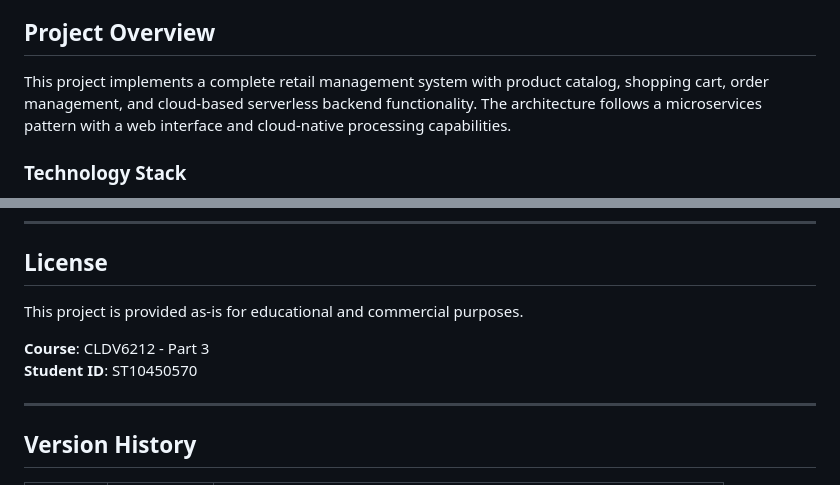
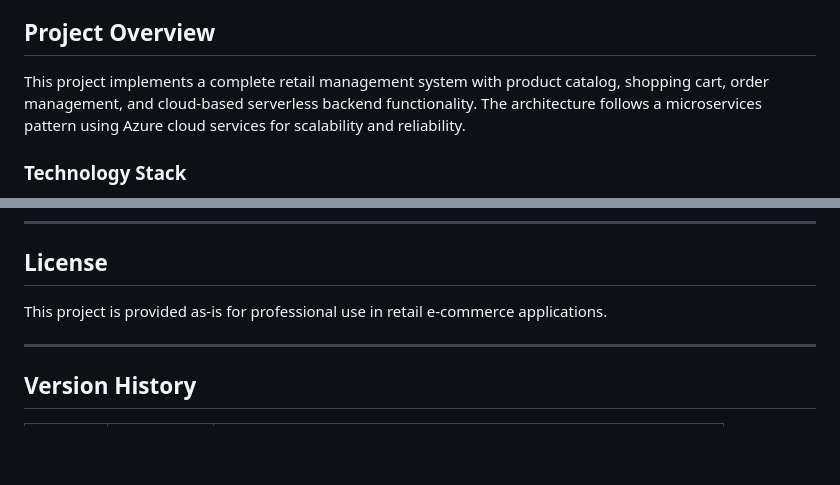
Before and after one commit to Chuma-Makhathini/Projects, a Markdown page: ABCRetails/README.md, 2 parts joined by grey strips. GitHub-like rendering; blank space fills up the shorter version.

Commit message:
Remove academic references from ABCRetails README

```diff
--- a/ABCRetails/README.md
+++ b/ABCRetails/README.md
@@ -7,7 +7,7 @@ ABC Retails is a comprehensive e-commerce platform consisting of two main applic
 
 ## Project Overview
 
-This project implements a complete retail management system with product catalog, shopping cart, order management, and cloud-based serverless backend functionality. The architecture follows a microservices pattern with a web interface and cloud-native processing capabilities.
+This project implements a complete retail management system with product catalog, shopping cart, order management, and cloud-based serverless backend functionality. The architecture follows a microservices pattern using Azure cloud services for scalability and reliability.
 
 ### Technology Stack
 
@@ -677,10 +677,7 @@ For questions or issues:
 
 ## License
 
-This project is provided as-is for educational and commercial purposes.
-
-**Course**: CLDV6212 - Part 3
-**Student ID**: ST10450570
+This project is provided as-is for professional use in retail e-commerce applications.
 
 ---
 
```
